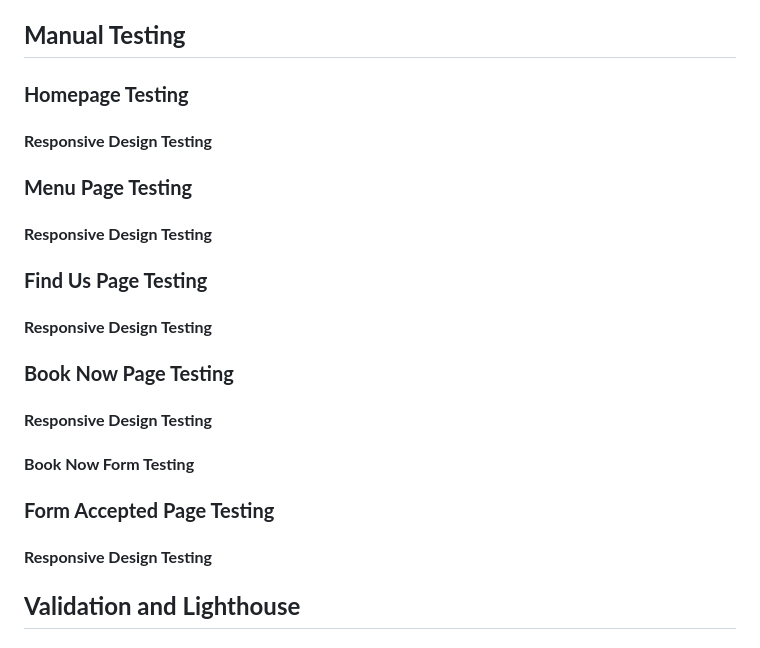
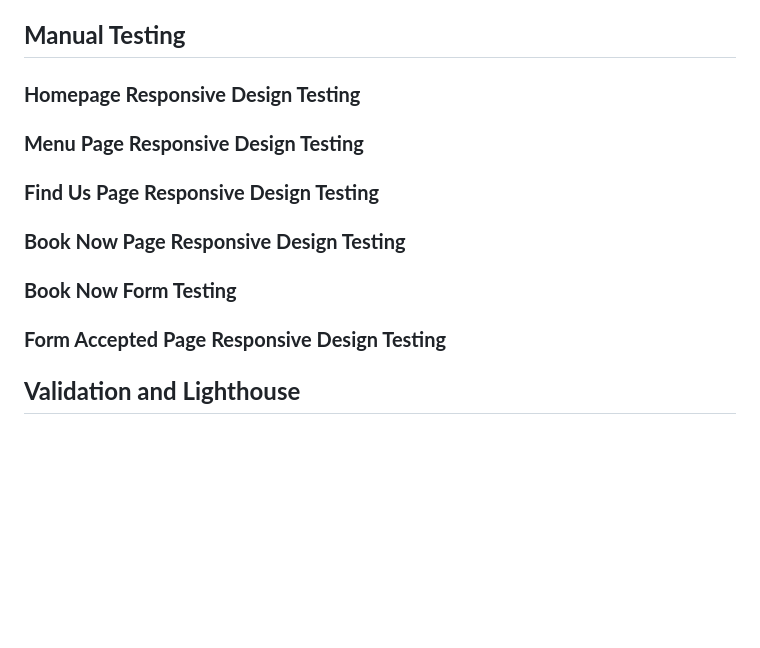
Before and after one commit to alicehillier/rainforest-cafe, a Markdown page: README-testing.md, the part around the change. Drawn GitHub-style; blank space fills up the shorter version.

Commit message:
remove unnecessary headings from README-testing.md

```diff
--- a/README-testing.md
+++ b/README-testing.md
@@ -56,27 +56,17 @@
 
 ## **Manual Testing**
 
-### **Homepage Testing**
+### **Homepage Responsive Design Testing**
 
-#### **Responsive Design Testing**
+### **Menu Page Responsive Design Testing**
 
-### **Menu Page Testing**
+### **Find Us Page Responsive Design Testing**
 
-#### **Responsive Design Testing**
+### **Book Now Page Responsive Design Testing**
 
-### **Find Us Page Testing**
+### **Book Now Form Testing**
 
-#### **Responsive Design Testing**
-
-### **Book Now Page Testing**
-
-#### **Responsive Design Testing**
-
-#### **Book Now Form Testing**
-
-### **Form Accepted Page Testing**
-
-#### **Responsive Design Testing**
+### **Form Accepted Page Responsive Design Testing**
 
 ## **Validation and Lighthouse**
 
```
